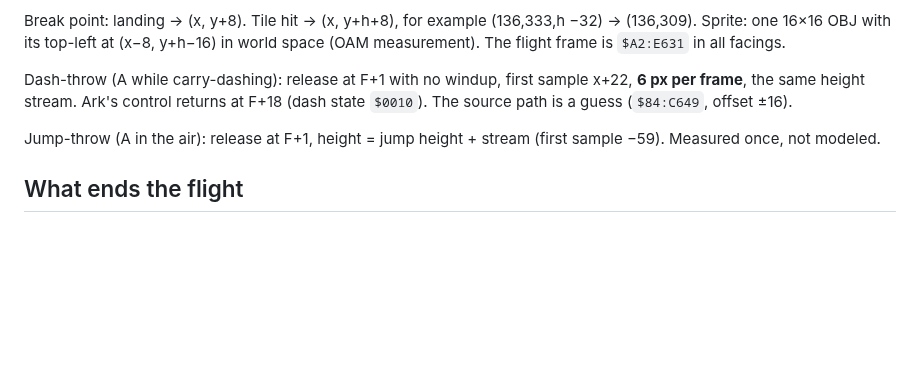
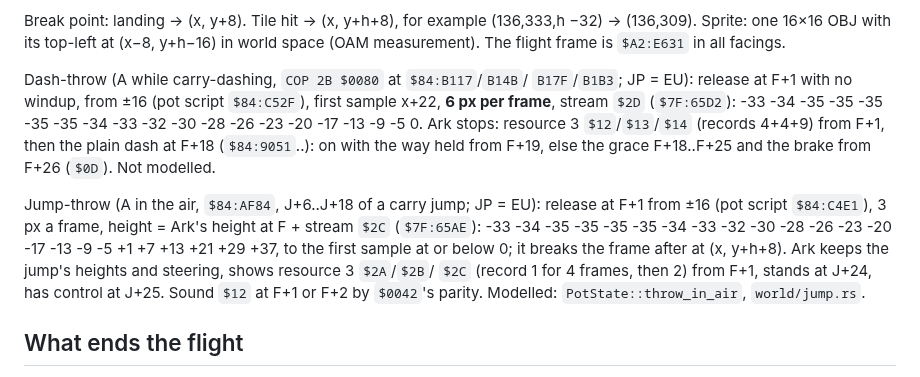
Before and after one commit to lambadalambda/crysta, a Markdown page: docs/pots.md, the part around the change. GitHub-like rendering; blank space fills up the shorter version.

Commit message:
docs(pots): record the jump- and dash-throws

```diff
--- a/docs/pots.md
+++ b/docs/pots.md
@@ -123,12 +123,24 @@ Break point: landing → (x, y+8). Tile hit → (x, y+h+8), for example
 (x−8, y+h−16) in world space (OAM measurement). The flight frame is
 `$A2:E631` in all facings.
 
-Dash-throw (A while carry-dashing): release at F+1 with no windup, first
-sample x+22, **6 px per frame**, the same height stream. Ark's control
-returns at F+18 (dash state `$0010`). The source path is a guess (`$84:C649`, offset ±16).
+Dash-throw (A while carry-dashing, `COP 2B $0080` at `$84:B117`/`B14B`/
+`B17F`/`B1B3`; JP = EU): release at F+1 with no windup, from ±16 (pot
+script `$84:C52F`), first sample x+22, **6 px per frame**, stream `$2D`
+(`$7F:65D2`): -33 -34 -35 -35 -35 -35 -35 -34 -33 -32 -30 -28 -26 -23 -20
+-17 -13 -9 -5 0. Ark stops: resource 3 `$12`/`$13`/`$14` (records 4+4+9)
+from F+1, then the plain dash at F+18 (`$84:9051`..): on with the way held
+from F+19, else the grace F+18..F+25 and the brake from F+26 (`$0D`). Not
+modelled.
 
-Jump-throw (A in the air): release at F+1, height = jump height + stream
-(first sample −59). Measured once, not modeled.
+Jump-throw (A in the air, `$84:AF84`, J+6..J+18 of a carry jump; JP =
+EU): release at F+1 from ±16 (pot script `$84:C4E1`), 3 px a frame, height
+= Ark's height at F + stream `$2C` (`$7F:65AE`): -33 -34 -35 -35 -35 -35
+-34 -33 -32 -30 -28 -26 -23 -20 -17 -13 -9 -5 +1 +7 +13 +21 +29 +37, to
+the first sample at or below 0; it breaks the frame after at (x, y+h+8).
+Ark keeps the jump's heights and steering, shows resource 3 `$2A`/`$2B`/
+`$2C` (record 1 for 4 frames, then 2) from F+1, stands at J+24, has
+control at J+25. Sound `$12` at F+1 or F+2 by `$0042`'s parity. Modelled:
+`PotState::throw_in_air`, `world/jump.rs`.
 
 ## What ends the flight
 
```
